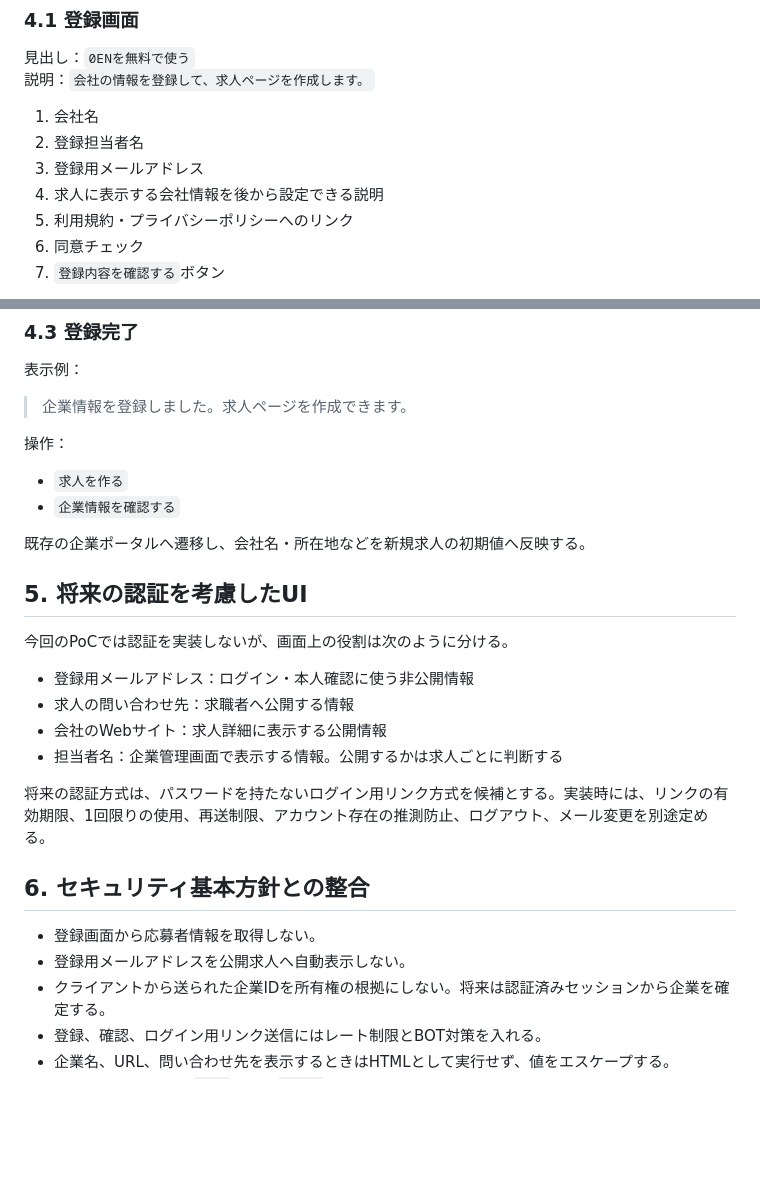
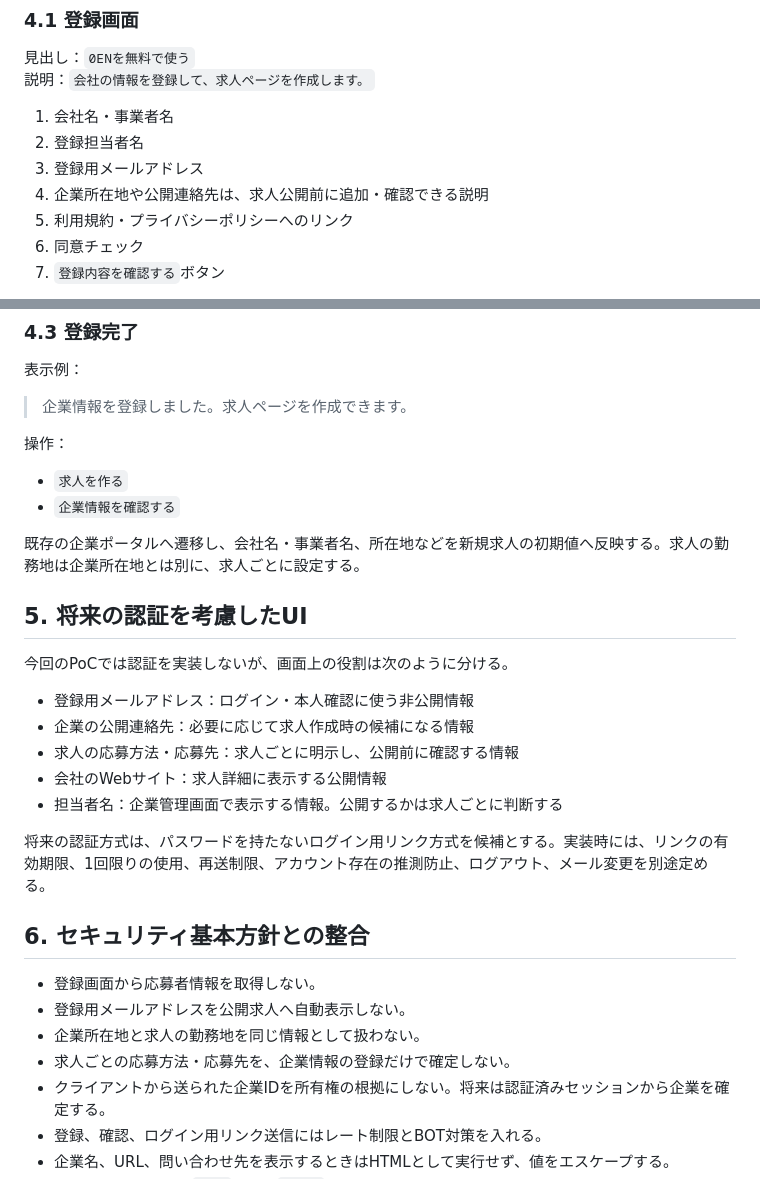
Before and after one commit to dontakosu1975/0en-work, a Markdown page: docs/企業登録画面_仕様案_v0.1.md, 2 parts joined by grey strips. Rendered like a GitHub page; blank space fills up the shorter version.

```diff
--- a/docs/企業登録画面_仕様案_v0.1.md
+++ b/docs/企業登録画面_仕様案_v0.1.md
@@ -76,10 +80,10 @@
 見出し：`0ENを無料で使う`
 説明：`会社の情報を登録して、求人ページを作成します。`
 
-1. 会社名
+1. 会社名・事業者名
 2. 登録担当者名
 3. 登録用メールアドレス
-4. 求人に表示する会社情報を後から設定できる説明
+4. 企業所在地や公開連絡先は、求人公開前に追加・確認できる説明
 5. 利用規約・プライバシーポリシーへのリンク
 6. 同意チェック
 7. `登録内容を確認する`ボタン
@@ -106,14 +110,15 @@
 - `求人を作る`
 - `企業情報を確認する`
 
-既存の企業ポータルへ遷移し、会社名・所在地などを新規求人の初期値へ反映する。
+既存の企業ポータルへ遷移し、会社名・事業者名、所在地などを新規求人の初期値へ反映する。求人の勤務地は企業所在地とは別に、求人ごとに設定する。
 
 ## 5. 将来の認証を考慮したUI
 
 今回のPoCでは認証を実装しないが、画面上の役割は次のように分ける。
 
 - 登録用メールアドレス：ログイン・本人確認に使う非公開情報
-- 求人の問い合わせ先：求職者へ公開する情報
+- 企業の公開連絡先：必要に応じて求人作成時の候補になる情報
+- 求人の応募方法・応募先：求人ごとに明示し、公開前に確認する情報
 - 会社のWebサイト：求人詳細に表示する公開情報
 - 担当者名：企業管理画面で表示する情報。公開するかは求人ごとに判断する
 
@@ -123,6 +128,8 @@
 
 - 登録画面から応募者情報を取得しない。
 - 登録用メールアドレスを公開求人へ自動表示しない。
+- 企業所在地と求人の勤務地を同じ情報として扱わない。
+- 求人ごとの応募方法・応募先を、企業情報の登録だけで確定しない。
 - クライアントから送られた企業IDを所有権の根拠にしない。将来は認証済みセッションから企業を確定する。
 - 登録、確認、ログイン用リンク送信にはレート制限とBOT対策を入れる。
 - 企業名、URL、問い合わせ先を表示するときはHTMLとして実行せず、値をエスケープする。
```
Also changed, not shown: other parts of docs/企業登録画面_仕様案_v0.1.md (+35 -18 lines).
